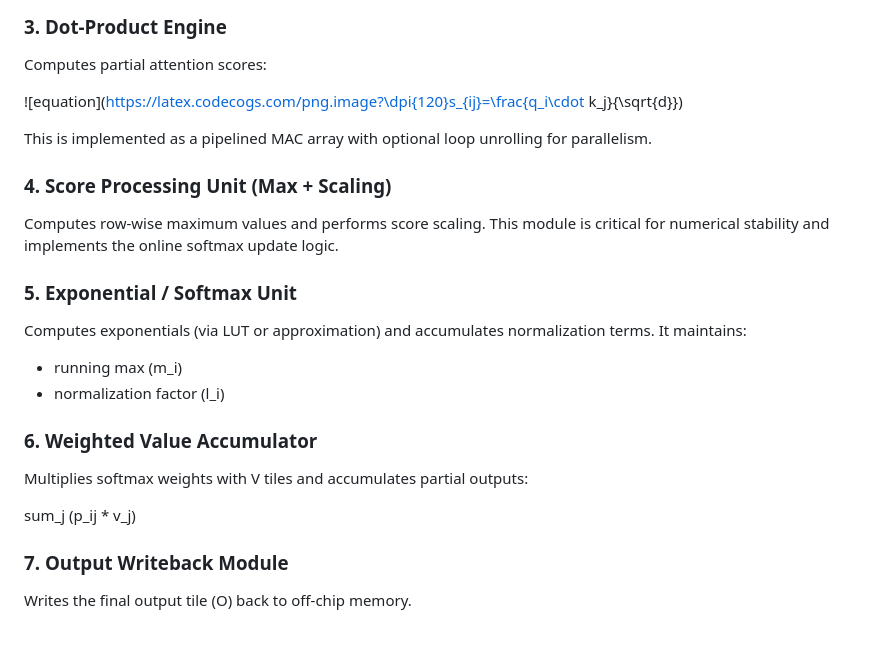
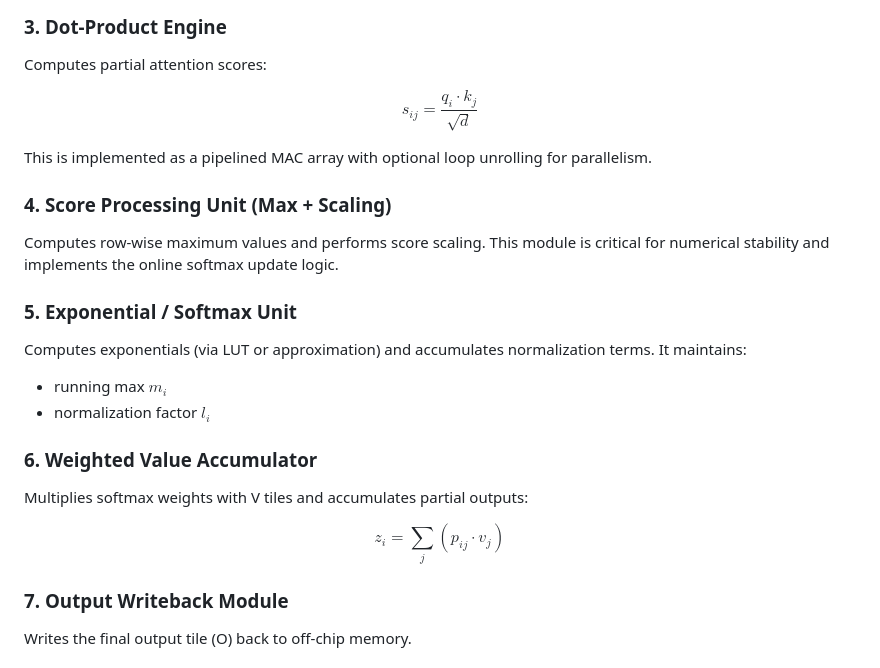
Before and after one commit to ricardotk002/hwdesign-flash-attn-accel, a Markdown page: initial_plan.md, the part around one of its changes. GitHub-like rendering; blank space fills up the shorter version.

```diff
--- a/initial_plan.md
+++ b/initial_plan.md
@@ -18,7 +13,9 @@ Local storage for Q, K, and V tiles. These buffers enable data reuse across mult
 ### 3. Dot-Product Engine
 Computes partial attention scores:
 
-![equation](https://latex.codecogs.com/png.image?\dpi{120}s_{ij}=\frac{q_i\cdot k_j}{\sqrt{d}})
+$$
+s_{ij} = \frac{q_i \cdot k_j}{\sqrt{d}}
+$$
 
 This is implemented as a pipelined MAC array with optional loop unrolling for parallelism.
 
@@ -27,13 +24,15 @@ Computes row-wise maximum values and performs score scaling. This module is crit
 
 ### 5. Exponential / Softmax Unit
 Computes exponentials (via LUT or approximation) and accumulates normalization terms. It maintains:
-- running max \(m_i\)
-- normalization factor \(l_i\)
+- running max $m_i$
+- normalization factor $l_i$
 
 ### 6. Weighted Value Accumulator
 Multiplies softmax weights with V tiles and accumulates partial outputs:
 
-sum_j (p_ij * v_j)
+$$
+z_i = \sum_j (p_{ij} \cdot v_j)
+$$
 
 ### 7. Output Writeback Module
 Writes the final output tile \(O\) back to off-chip memory.
```
Also changed, not shown: other parts of initial_plan.md (+3 -8 lines).
